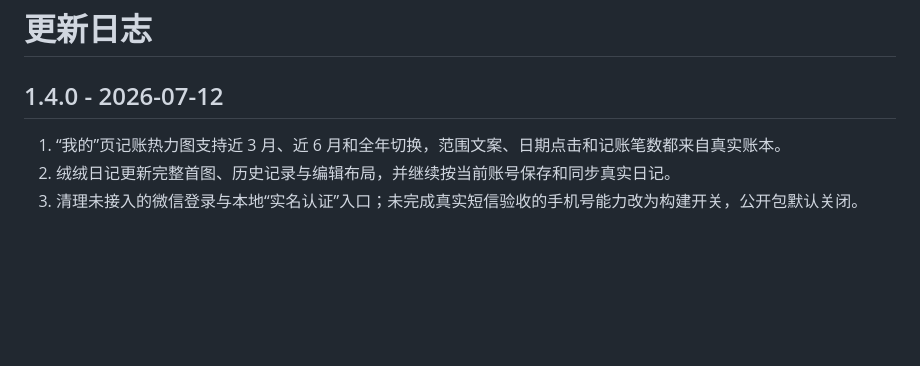
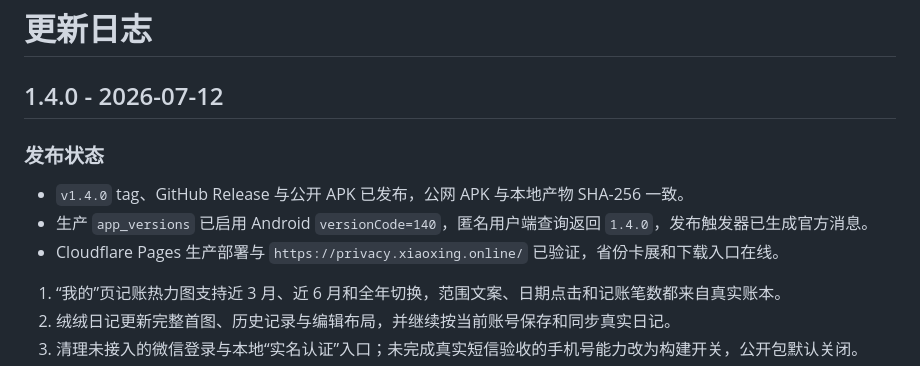
Before and after one commit to juanyun-ai/plush-ledger-android, a Markdown page: CHANGELOG.md, the part around the change. Rendered like a GitHub page; blank space fills up the shorter version.

```diff
--- a/CHANGELOG.md
+++ b/CHANGELOG.md
@@ -1,6 +1,12 @@
 # 更新日志
 
 ## 1.4.0 - 2026-07-12
+
+### 发布状态
+
+- `v1.4.0` tag、GitHub Release 与公开 APK 已发布，公网 APK 与本地产物 SHA-256 一致。
+- 生产 `app_versions` 已启用 Android `versionCode=140`，匿名用户端查询返回 `1.4.0`，发布触发器已生成官方消息。
+- Cloudflare Pages 生产部署与 `https://privacy.xiaoxing.online/` 已验证，省份卡展和下载入口在线。
 
 1. “我的”页记账热力图支持近 3 月、近 6 月和全年切换，范围文案、日期点击和记账笔数都来自真实账本。
 2. 绒绒日记更新完整首图、历史记录与编辑布局，并继续按当前账号保存和同步真实日记。
```
Also changed, not shown: README.md (+3 -2 lines), docs/运维资产清单与续费预案.md (+3 -3 lines).
